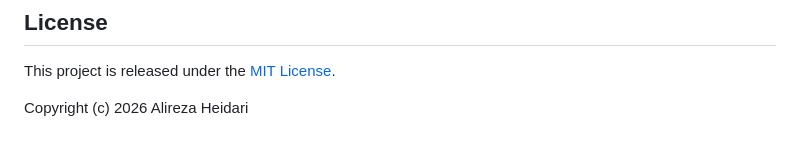
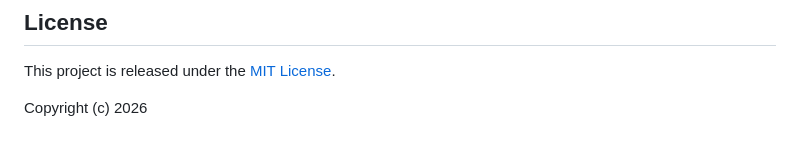
Before and after one commit to deepmancer/HairPort, a Markdown page: README.md, the part around the change. Rendered like a GitHub page.

```diff
--- a/README.md
+++ b/README.md
@@ -475,4 +475,4 @@ These are cloned automatically by `scripts/setup_submodules.sh`.
 
 This project is released under the [MIT License](LICENSE).
 
-Copyright (c) 2026 Alireza Heidari
+Copyright (c) 2026
```
